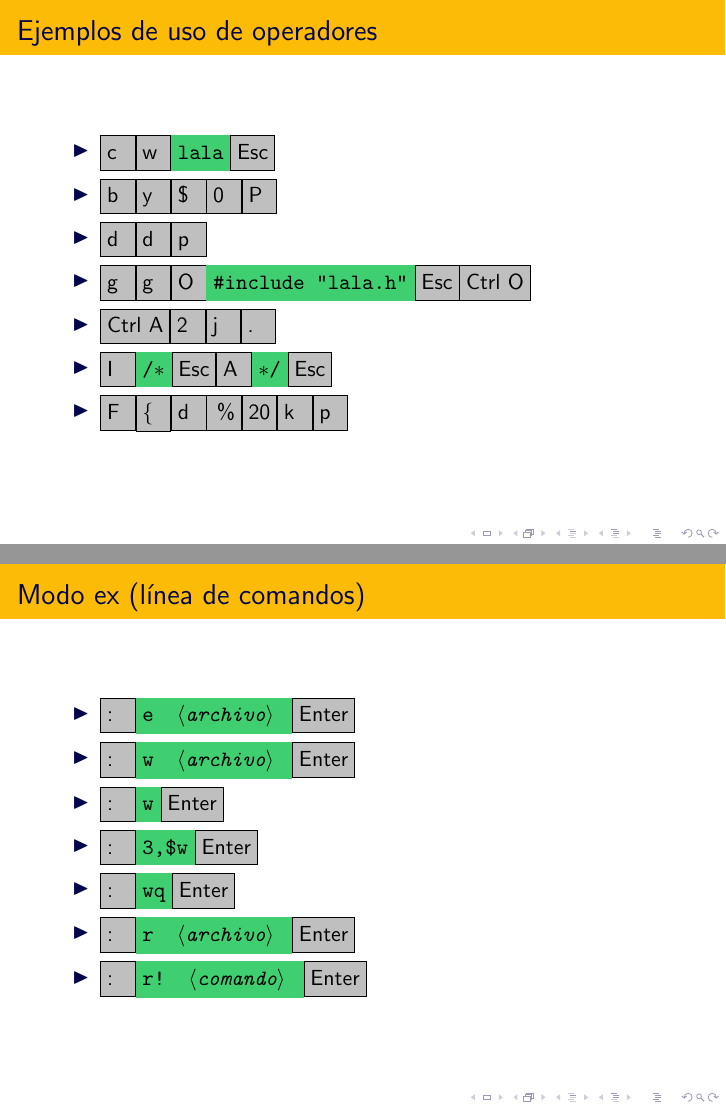
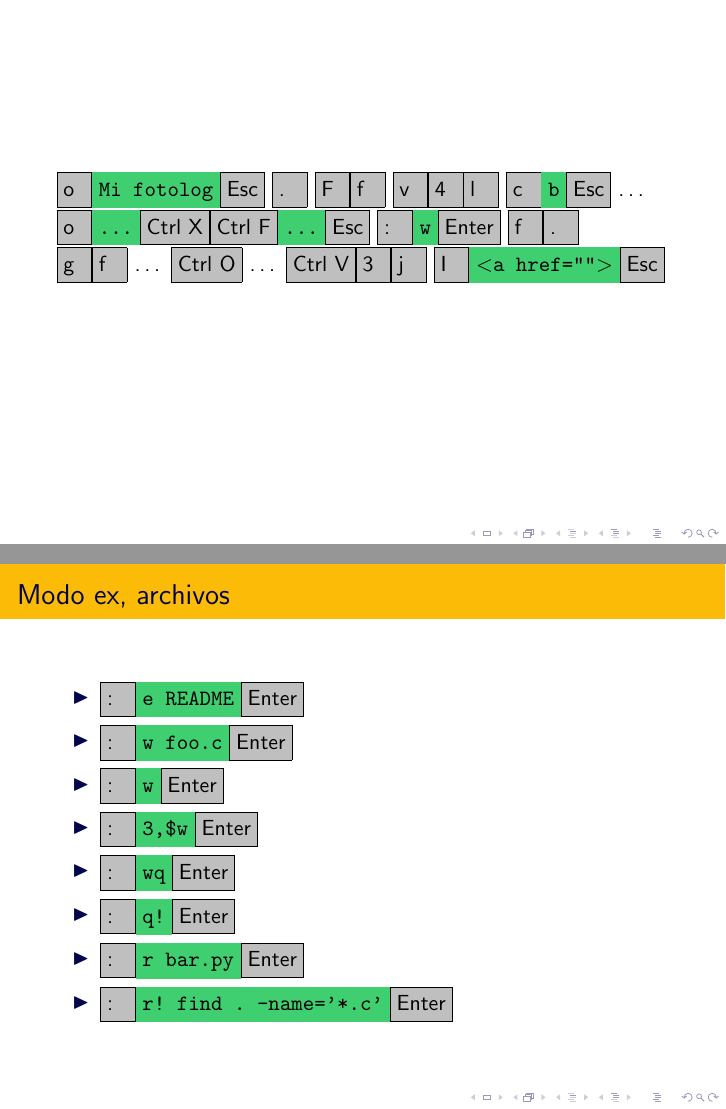
Before and after one commit to rbonvall/charla-vim, LaTeX slides (charla-vim.tex): pages 72 and 73 of 78 before the commit and pages 97 and 98 of 104 after it, joined at a grey line. Compiled offline with pdfLaTeX.

Commit message:
Mas ejemplos de edicion y comandos

```diff
--- a/charla-vim.tex
+++ b/charla-vim.tex
@@ -322,26 +322,86 @@
 \end{frame}
 
 \begin{frame}
-    \frametitle{Ejemplos de uso de operadores}
+    %\only<1>{\includegraphics[width=\textwidth]{capturas/edit-01-nq8}}
+    %\only<2>{\includegraphics[width=\textwidth]{capturas/edit-02-nq8}}
+    %\only<3>{\includegraphics[width=\textwidth]{capturas/edit-03-nq8}}
+    %\only<4>{\includegraphics[width=\textwidth]{capturas/edit-04-nq8}}
+    %\only<5>{\includegraphics[width=\textwidth]{capturas/edit-05-nq8}}
+    %\only<6>{\includegraphics[width=\textwidth]{capturas/edit-06-nq8}}
+    %\only<7>{\includegraphics[width=\textwidth]{capturas/edit-07-nq8}}
+    %\only<8>{\includegraphics[width=\textwidth]{capturas/edit-08-nq8}}
+    %\only<9>{\includegraphics[width=\textwidth]{capturas/edit-09-nq8}}
+    %\only<10>{\includegraphics[width=\textwidth]{capturas/edit-10-nq8}}
+    %\only<11>{\includegraphics[width=\textwidth]{capturas/edit-11-nq8}}
+    %\only<12>{\includegraphics[width=\textwidth]{capturas/edit-12-nq8}}
+    %\only<13>{\includegraphics[width=\textwidth]{capturas/edit-13-nq8}}
+    %\only<14>{\includegraphics[width=\textwidth]{capturas/edit-14-nq8}}
+    %\only<15>{\includegraphics[width=\textwidth]{capturas/edit-15-nq8}}
+    %\only<16>{\includegraphics[width=\textwidth]{capturas/edit-16-nq8}}
+    %\only<17>{\includegraphics[width=\textwidth]{capturas/edit-17-nq8}}
+    %\only<18>{\includegraphics[width=\textwidth]{capturas/edit-18-nq8}}
+    %\only<19>{\includegraphics[width=\textwidth]{capturas/edit-19-nq8}}
+    %\only<20>{\includegraphics[width=\textwidth]{capturas/edit-20-nq8}}
+    %\only<21>{\includegraphics[width=\textwidth]{capturas/edit-21-nq8}}
+    %\only<22>{\includegraphics[width=\textwidth]{capturas/edit-22-nq8}}
+    %\only<23>{\includegraphics[width=\textwidth]{capturas/edit-23-nq8}}
+    %\\
+    \uncover<2->{\key{o}}%
+    \uncover<3->{\typed{Mi fotolog}}%
+    \uncover<4->{\longkey{Esc}}
+    \uncover<5->{\key{.}}
+    \uncover<6->{\key{F}\key{f}}
+    \uncover<7->{\key{v}}%
+    \uncover<8->{\key{4}\key{l}}
+    \uncover<9->{\key{c}}%
+    \uncover<10->{\typed{b}}%
+    \uncover<11->{\longkey{Esc}}
+    \uncover<12->{\ldots}
+    \uncover<13->{\key{o}}%
+    \uncover<14->{\typed{...}}%
+    \uncover<15->{\longkey{Ctrl X}\longkey{Ctrl F}}%
+    \uncover<16->{\typed{...}\longkey{Esc}}
+    \uncover<17->{\key{:}\typed{w}\longkey{Enter}}
+    \uncover<18->{\key{f}\key{.}} \\
+    \uncover<18->{\key{g}\key{f}}
+    \uncover<19->{\ldots}
+    \uncover<20->{\longkey{Ctrl O}}
+    \uncover<21->{\ldots}
+    \uncover<22->{\longkey{Ctrl V}}%
+    \uncover<23->{\key{3}\key{j}}
+    \uncover<24->{\key{I}}%
+    \uncover<25->{\typed{$<$a href="{}"$>$}}%
+    \uncover<26->{\longkey{Esc}}
+\end{frame}
+
+%\begin{frame}
+%    \frametitle{Ejemplos de uso de operadores}
+%    \begin{itemize}
+%        \item \key{c}\key{w}\typed{lala}\longkey{Esc}
+%        \item \key{b}\key{y}\key{\$}\key{0}\key{P}
+%        \item \key{d}\key{d}\key{p}
+%        \item \key{g}\key{g}\key{O}\typed{\#include
+%            "lala.h"}\longkey{Esc}\longkey{Ctrl O}
+%        \item \longkey{Ctrl A}\key{2}\key{j}\key{.}
+%        \item \key{I}\typed{/$*$}\longkey{Esc}\key{A}\typed{$*$/}\longkey{Esc}
+%        \item \key{F}\key{$\{$}\key{d}\key{\%}\key{20}\key{k}\key{p}
+%    \end{itemize}
+%\end{frame}
+
+\begin{frame}
+    \frametitle{Modo ex, archivos}
     \begin{itemize}
-        \item \key{c}\key{w}\typed{lala}\longkey{Esc}
-        \item \key{b}\key{y}\key{\$}\key{0}\key{P}
-        \item \key{d}\key{d}\key{p}
-        \item \key{g}\key{g}\key{O}\typed{\#include
-            "lala.h"}\longkey{Esc}\longkey{Ctrl O}
-        \item \longkey{Ctrl A}\key{2}\key{j}\key{.}
-        \item \key{I}\typed{/$*$}\longkey{Esc}\key{A}\typed{$*$/}\longkey{Esc}
-        \item \key{F}\key{$\{$}\key{d}\key{\%}\key{20}\key{k}\key{p}
+        \item \key{:}\typed{e README}\longkey{Enter}
+        \item \key{:}\typed{w foo.c}\longkey{Enter}
+        \item \key{:}\typed{w}\longkey{Enter}
+        \item \key{:}\typed{3,\$w}\longkey{Enter}
+        \item \key{:}\typed{wq}\longkey{Enter}
+        \item \key{:}\typed{q!}\longkey{Enter}
+        \item \key{:}\typed{r bar.py}\longkey{Enter}
+        \item \key{:}\typed{r! find . -name='*.c'}\longkey{Enter}
     \end{itemize}
 \end{frame}
 
 \begin{frame}
-    \frametitle{Modo ex (línea de comandos)}
+    \frametitle{Modo ex, sustituciones}
     \begin{itemize}
-        \item \key{:}\typed{e \placeholder{archivo}}\longkey{Enter}
-        \item \key{:}\typed{w \placeholder{archivo}}\longkey{Enter}
-        \item \key{:}\typed{w}\longkey{Enter}
-        \item \key{:}\typed{3,\$w}\longkey{Enter}
-        \item \key{:}\typed{wq}\longkey{Enter}
-        \item \key{:}\typed{r  \placeholder{archivo}}\longkey{Enter}
-        \item \key{:}\typed{r! \placeholder{comando}}\longkey{Enter}
```
Also changed, not shown: charla-vim.tex (22 more changed lines).
